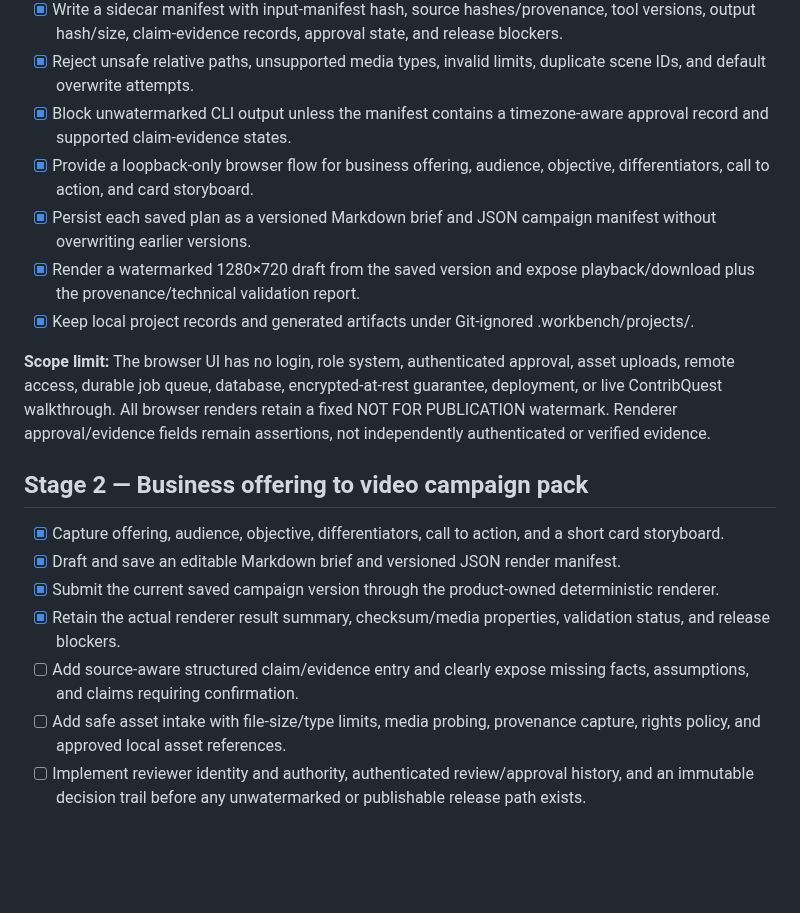
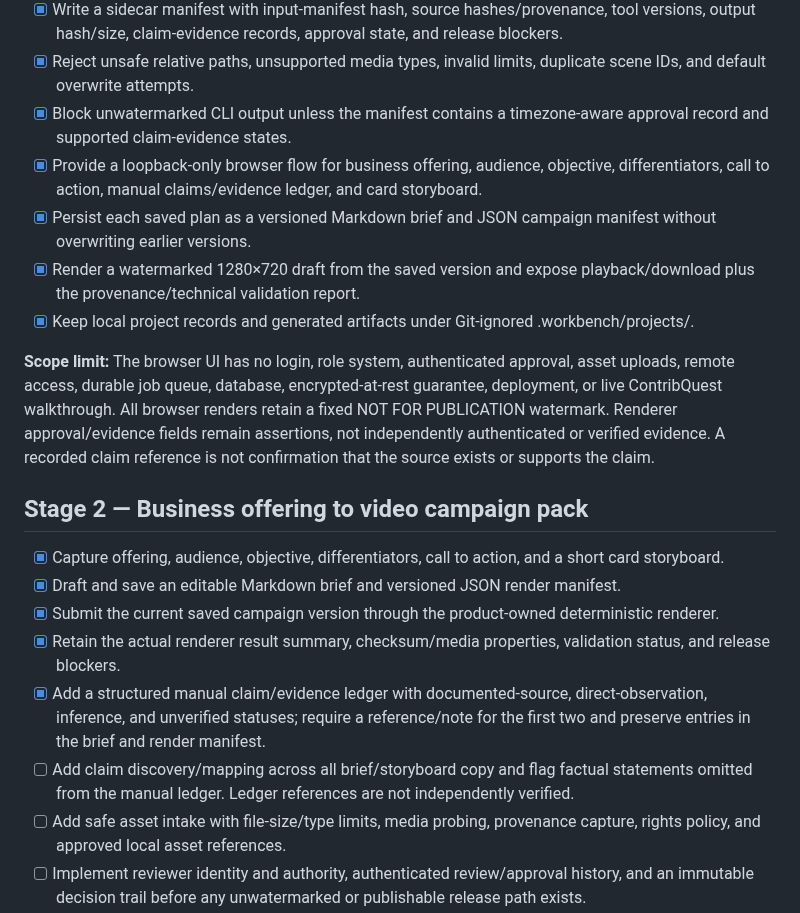
Before and after one commit to Loofy147/video-workbench, a Markdown page: docs/ROADMAP.md, the part around the change. Drawn GitHub-style; blank space fills up the shorter version.

Commit message:
docs: update roadmap for manual claims ledger

```diff
--- a/docs/ROADMAP.md
+++ b/docs/ROADMAP.md
@@ -33,12 +33,12 @@
 - [x] Write a sidecar manifest with input-manifest hash, source hashes/provenance, tool versions, output hash/size, claim-evidence records, approval state, and release blockers.
 - [x] Reject unsafe relative paths, unsupported media types, invalid limits, duplicate scene IDs, and default overwrite attempts.
 - [x] Block unwatermarked CLI output unless the manifest contains a timezone-aware approval record and supported claim-evidence states.
-- [x] Provide a loopback-only browser flow for business offering, audience, objective, differentiators, call to action, and card storyboard.
+- [x] Provide a loopback-only browser flow for business offering, audience, objective, differentiators, call to action, manual claims/evidence ledger, and card storyboard.
 - [x] Persist each saved plan as a versioned Markdown brief and JSON campaign manifest without overwriting earlier versions.
 - [x] Render a watermarked 1280×720 draft from the saved version and expose playback/download plus the provenance/technical validation report.
 - [x] Keep local project records and generated artifacts under Git-ignored .workbench/projects/.
 
-**Scope limit:** The browser UI has no login, role system, authenticated approval, asset uploads, remote access, durable job queue, database, encrypted-at-rest guarantee, deployment, or live ContribQuest walkthrough. All browser renders retain a fixed NOT FOR PUBLICATION watermark. Renderer approval/evidence fields remain assertions, not independently authenticated or verified evidence.
+**Scope limit:** The browser UI has no login, role system, authenticated approval, asset uploads, remote access, durable job queue, database, encrypted-at-rest guarantee, deployment, or live ContribQuest walkthrough. All browser renders retain a fixed NOT FOR PUBLICATION watermark. Renderer approval/evidence fields remain assertions, not independently authenticated or verified evidence. A recorded claim reference is not confirmation that the source exists or supports the claim.
 
 ## Stage 2 — Business offering to video campaign pack
 
@@ -46,7 +46,8 @@
 - [x] Draft and save an editable Markdown brief and versioned JSON render manifest.
 - [x] Submit the current saved campaign version through the product-owned deterministic renderer.
 - [x] Retain the actual renderer result summary, checksum/media properties, validation status, and release blockers.
-- [ ] Add source-aware structured claim/evidence entry and clearly expose missing facts, assumptions, and claims requiring confirmation.
+- [x] Add a structured manual claim/evidence ledger with documented-source, direct-observation, inference, and unverified statuses; require a reference/note for the first two and preserve entries in the brief and render manifest.
+- [ ] Add claim discovery/mapping across all brief/storyboard copy and flag factual statements omitted from the manual ledger. Ledger references are not independently verified.
 - [ ] Add safe asset intake with file-size/type limits, media probing, provenance capture, rights policy, and approved local asset references.
 - [ ] Implement reviewer identity and authority, authenticated review/approval history, and an immutable decision trail before any unwatermarked or publishable release path exists.
 - [ ] Export a reviewed pack containing brief, script/scene outline, captions/copy, video, and relevant output metadata.
```
